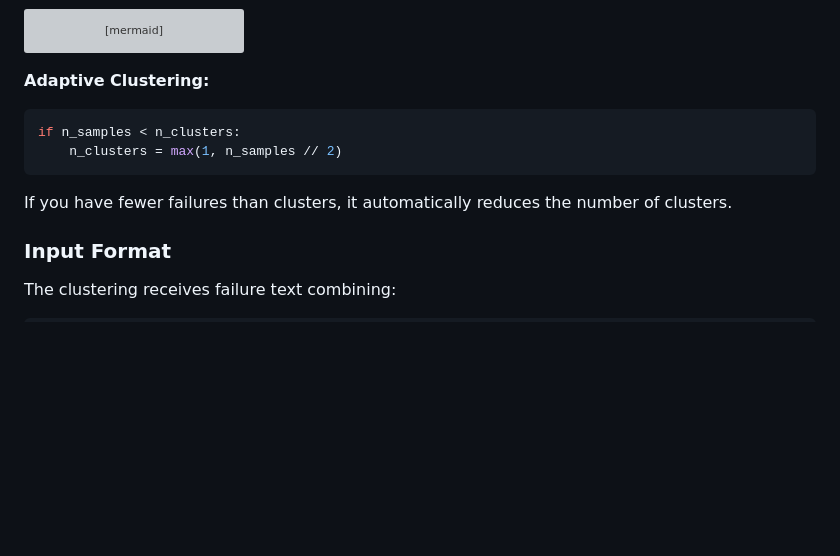
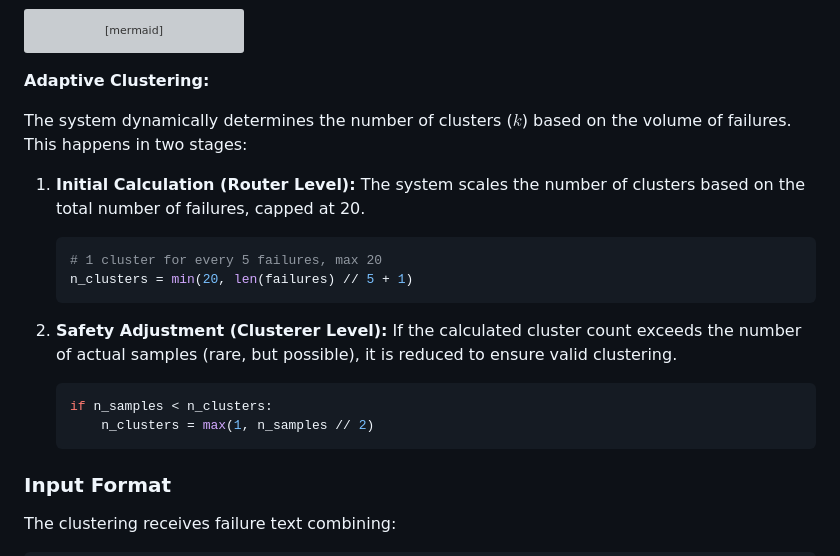
Before and after one commit to seen0722/GMS-helper, a Markdown page: docs/AI_ANALYSIS.md, the part around the change. Drawn GitHub-style; blank space fills up the shorter version; grey boxes are pictures that could not be loaded.

Commit message:
docs: update AI_ANALYSIS.md with adaptive clustering logic

````diff
--- a/docs/AI_ANALYSIS.md
+++ b/docs/AI_ANALYSIS.md
@@ -81,12 +81,22 @@ graph TB
 ```
 
 **Adaptive Clustering:**
-```python
-if n_samples < n_clusters:
-    n_clusters = max(1, n_samples // 2)
-```
 
-If you have fewer failures than clusters, it automatically reduces the number of clusters.
+The system dynamically determines the number of clusters ($k$) based on the volume of failures. This happens in two stages:
+
+1. **Initial Calculation (Router Level):**
+   The system scales the number of clusters based on the total number of failures, capped at 20.
+   ```python
+   # 1 cluster for every 5 failures, max 20
+   n_clusters = min(20, len(failures) // 5 + 1)
+   ```
+
+2. **Safety Adjustment (Clusterer Level):**
+   If the calculated cluster count exceeds the number of actual samples (rare, but possible), it is reduced to ensure valid clustering.
+   ```python
+   if n_samples < n_clusters:
+       n_clusters = max(1, n_samples // 2)
+   ```
 
 ### **Input Format**
 
````
